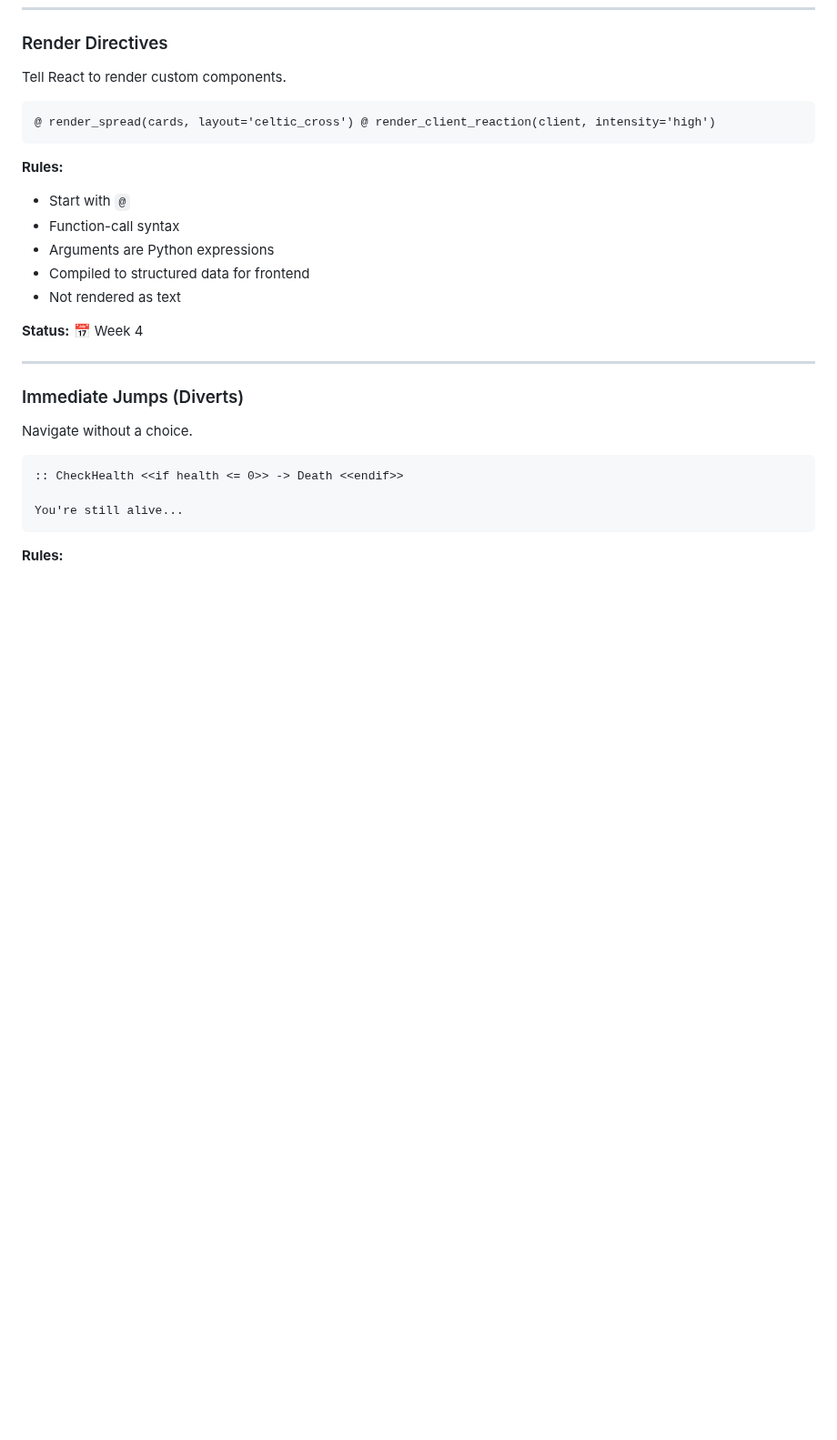
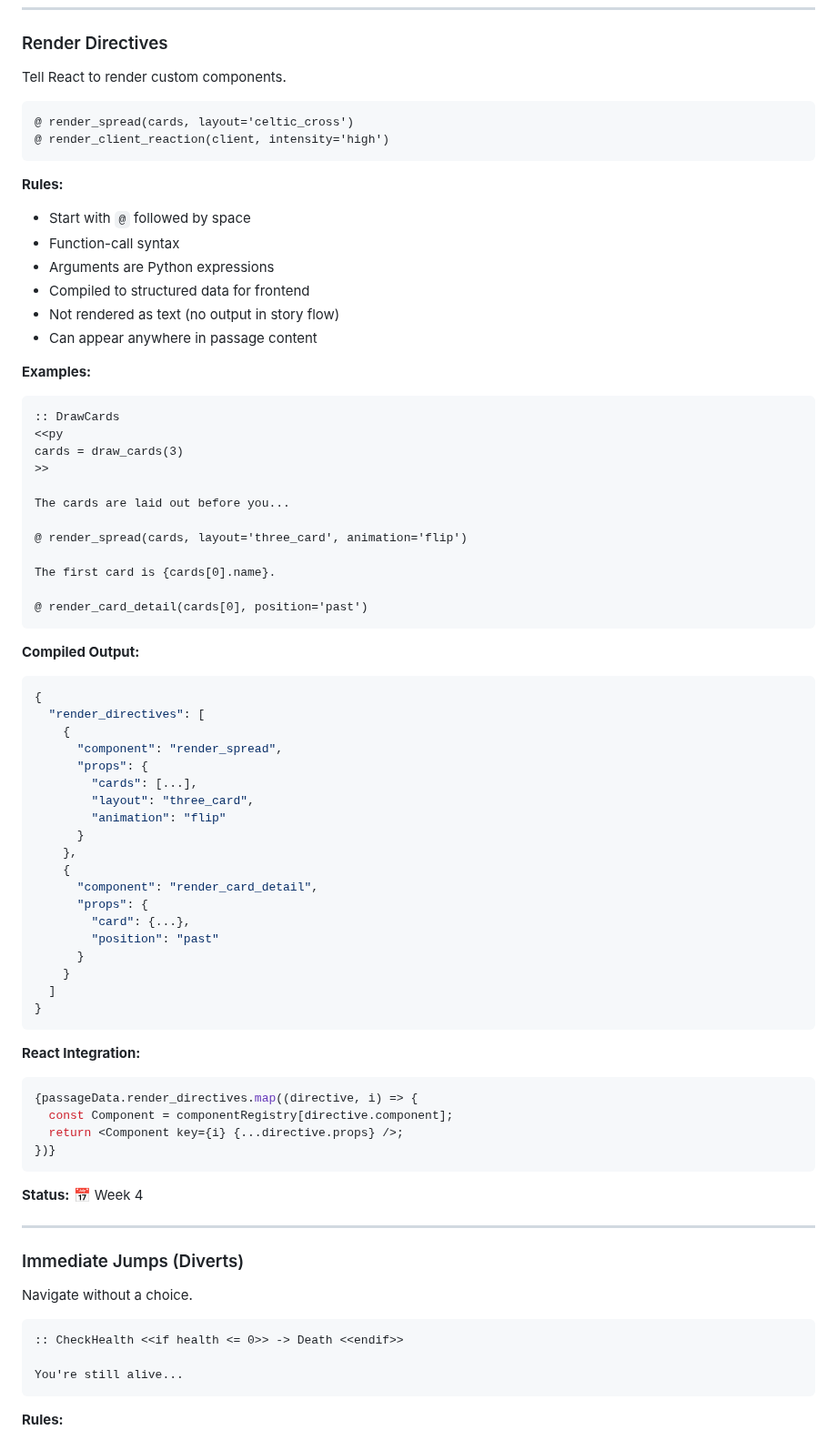
Before and after one commit to katelouie/bardic, a Markdown page: spec.md, the part around one of its changes. Shown at 91% size. Rendered like a GitHub page; blank space fills up the shorter version.

````diff
--- a/spec.md
+++ b/spec.md
@@ -338,16 +433,68 @@ Interpreting with {style} approach...
 Tell React to render custom components.
 
 ```bard
-@ render_spread(cards, layout='celtic_cross') @ render_client_reaction(client, intensity='high')
+@ render_spread(cards, layout='celtic_cross')
+@ render_client_reaction(client, intensity='high')
 ```
 
 **Rules:**
 
-- Start with `@`
+- Start with `@` followed by space
 - Function-call syntax
 - Arguments are Python expressions
 - Compiled to structured data for frontend
-- Not rendered as text
+- Not rendered as text (no output in story flow)
+- Can appear anywhere in passage content
+
+**Examples:**
+
+```bard
+:: DrawCards
+<<py
+cards = draw_cards(3)
+>>
+
+The cards are laid out before you...
+
+@ render_spread(cards, layout='three_card', animation='flip')
+
+The first card is {cards[0].name}.
+
+@ render_card_detail(cards[0], position='past')
+```
+
+**Compiled Output:**
+
+```json
+{
+  "render_directives": [
+    {
+      "component": "render_spread",
+      "props": {
+        "cards": [...],
+        "layout": "three_card",
+        "animation": "flip"
+      }
+    },
+    {
+      "component": "render_card_detail",
+      "props": {
+        "card": {...},
+        "position": "past"
+      }
+    }
+  ]
+}
+```
+
+**React Integration:**
+
+```jsx
+{passageData.render_directives.map((directive, i) => {
+  const Component = componentRegistry[directive.component];
+  return <Component key={i} {...directive.props} />;
+})}
+```
 
 **Status:** 📅 Week 4
 
````
Also changed, not shown: other parts of spec.md (+191 -56 lines).
